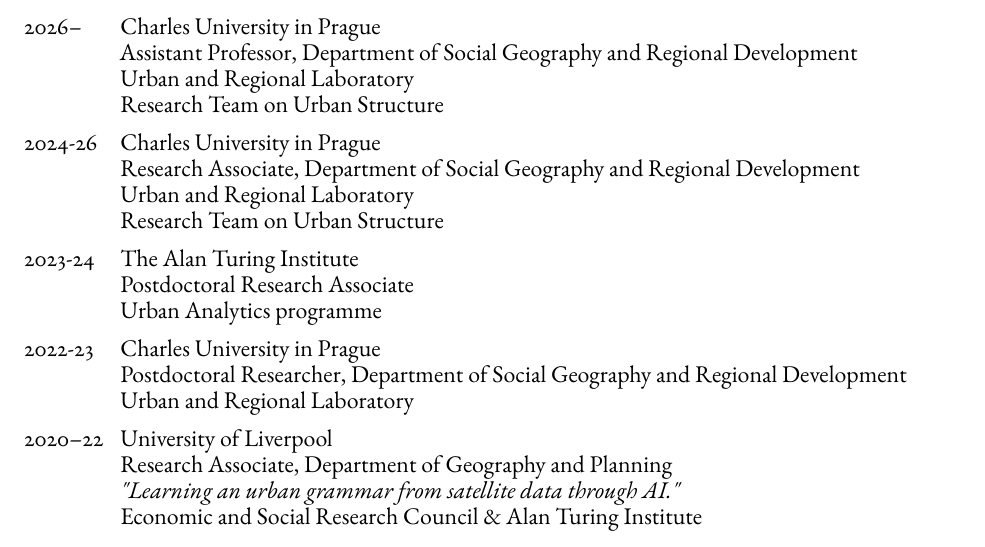
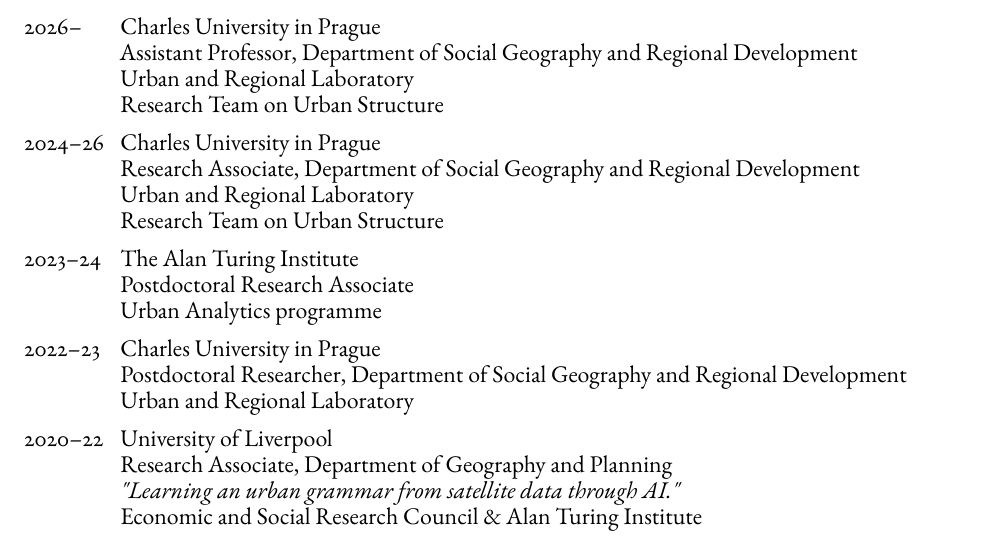
Before and after one commit to martinfleis/cv, a LaTeX CV (cv-martinfleis.tex): part of page 1 of 10, cut so that both start at the same text. Compiled offline with pdfLaTeX.

Commit message:
fix commas

```diff
--- a/cv-martinfleis.tex
+++ b/cv-martinfleis.tex
@@ -136,16 +136,16 @@
                             Urban and Regional Laboratory \\
                             Research Team on Urban Structure
 
-        \item[2024-26] \tab{}Charles University in Prague \\
+        \item[2024--26] \tab{}Charles University in Prague \\
                             Research Associate, Department of Social Geography and Regional Development \\
                             Urban and Regional Laboratory \\
                             Research Team on Urban Structure
 
-        \item[2023-24] \tab{}The Alan Turing Institute \\
+        \item[2023--24] \tab{}The Alan Turing Institute \\
                             Postdoctoral Research Associate \\
                             Urban Analytics programme
 
-         \item[2022-23] \tab{}Charles University in Prague \\
+        \item[2022--23] \tab{}Charles University in Prague \\
                             Postdoctoral Researcher, Department of Social Geography and Regional Development \\
                             Urban and Regional Laboratory
 
```
